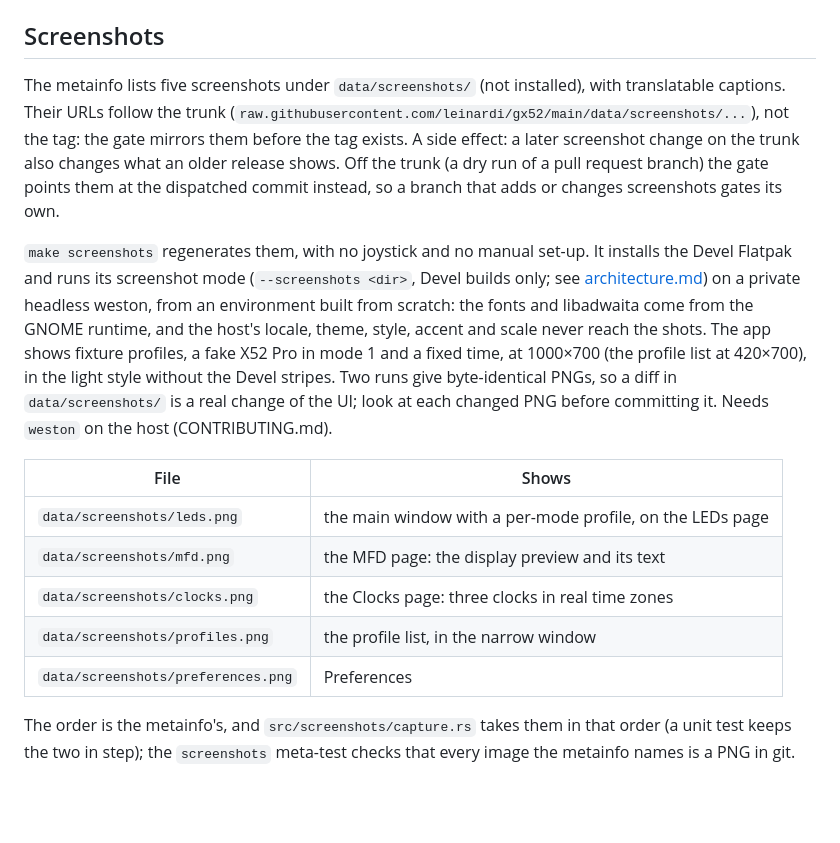
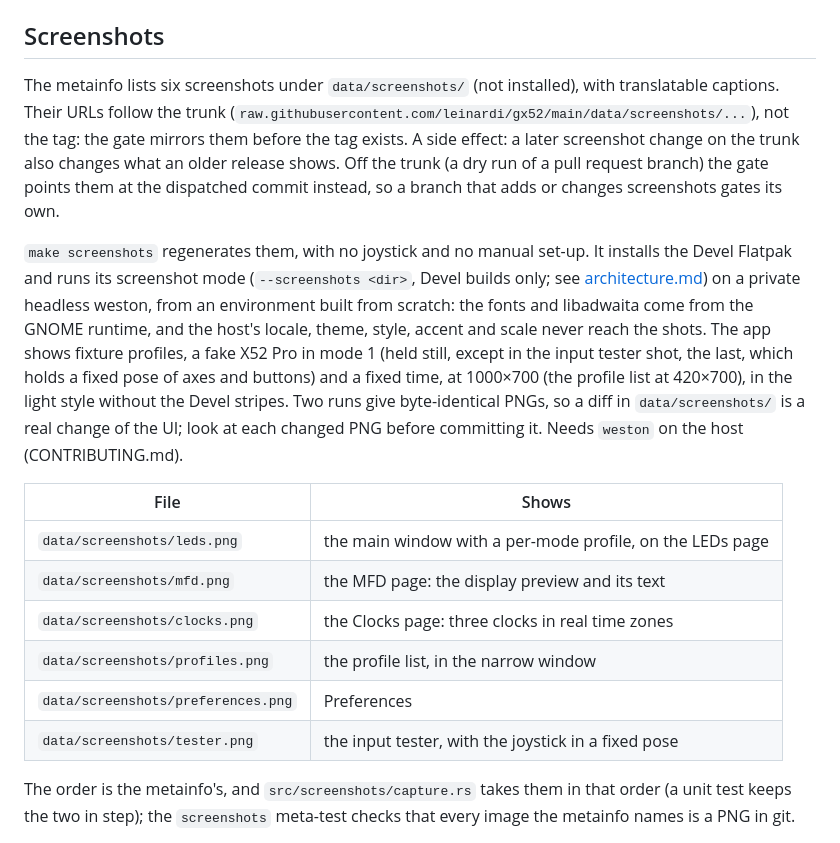
Before and after one commit to leinardi/gx52, a Markdown page: docs/release.md, the part around the change. Rendered like a GitHub page; blank space fills up the shorter version.

```diff
--- a/docs/release.md
+++ b/docs/release.md
@@ -264,7 +264,7 @@ The diff of a dry run is against `beta` for a `0.x` version, `master` from `1.0.
 
 ## Screenshots
 
-The metainfo lists five screenshots under `data/screenshots/` (not installed), with translatable
+The metainfo lists six screenshots under `data/screenshots/` (not installed), with translatable
 captions. Their URLs follow the trunk
 (`raw.githubusercontent.com/leinardi/gx52/main/data/screenshots/...`), not the tag: the
 gate mirrors them before the tag exists. A side effect: a later screenshot change on the trunk also
@@ -275,12 +275,13 @@ its own.
 `make screenshots` regenerates them, with no joystick and no manual set-up. It installs the Devel
 Flatpak and runs its screenshot mode (`--screenshots <dir>`, Devel builds only; see
 [architecture.md](architecture.md#testing-strategy)) on a private headless weston, from an
-environment built from scratch: the fonts and libadwaita come from the GNOME runtime, and the
-host's locale, theme, style, accent and scale never reach the shots. The app shows fixture
-profiles, a fake X52 Pro in mode 1 and a fixed time, at 1000×700 (the profile list at 420×700), in
-the light style without the Devel stripes. Two runs give byte-identical PNGs, so a diff in
-`data/screenshots/` is a real change of the UI; look at each changed PNG before committing it.
-Needs `weston` on the host (CONTRIBUTING.md).
+environment built from scratch: the fonts and libadwaita come from the GNOME runtime, and the host's
+locale, theme, style, accent and scale never reach the shots. The app shows fixture profiles, a fake
+X52 Pro in mode 1 (held still, except in the input tester shot, the last, which holds a fixed pose
+of axes and buttons) and a fixed time, at 1000×700 (the profile list at 420×700), in the light style
+without the Devel stripes. Two runs give byte-identical PNGs, so a diff in `data/screenshots/` is a
+real change of the UI; look at each changed PNG before committing it. Needs `weston` on the host
+(CONTRIBUTING.md).
 
 | File | Shows |
 | --- | --- |
@@ -289,6 +290,7 @@ Needs `weston` on the host (CONTRIBUTING.md).
 | `data/screenshots/clocks.png` | the Clocks page: three clocks in real time zones |
 | `data/screenshots/profiles.png` | the profile list, in the narrow window |
 | `data/screenshots/preferences.png` | Preferences |
+| `data/screenshots/tester.png` | the input tester, with the joystick in a fixed pose |
 
 The order is the metainfo's, and `src/screenshots/capture.rs` takes them in that order (a unit test
 keeps the two in step); the `screenshots` meta-test checks that every image the metainfo names is a
```
Also changed, not shown: README.md (+3 -3 lines), docs/tooling-todo.md (+2 -2 lines), data/screenshots/tester.png (added), 5 other files.
